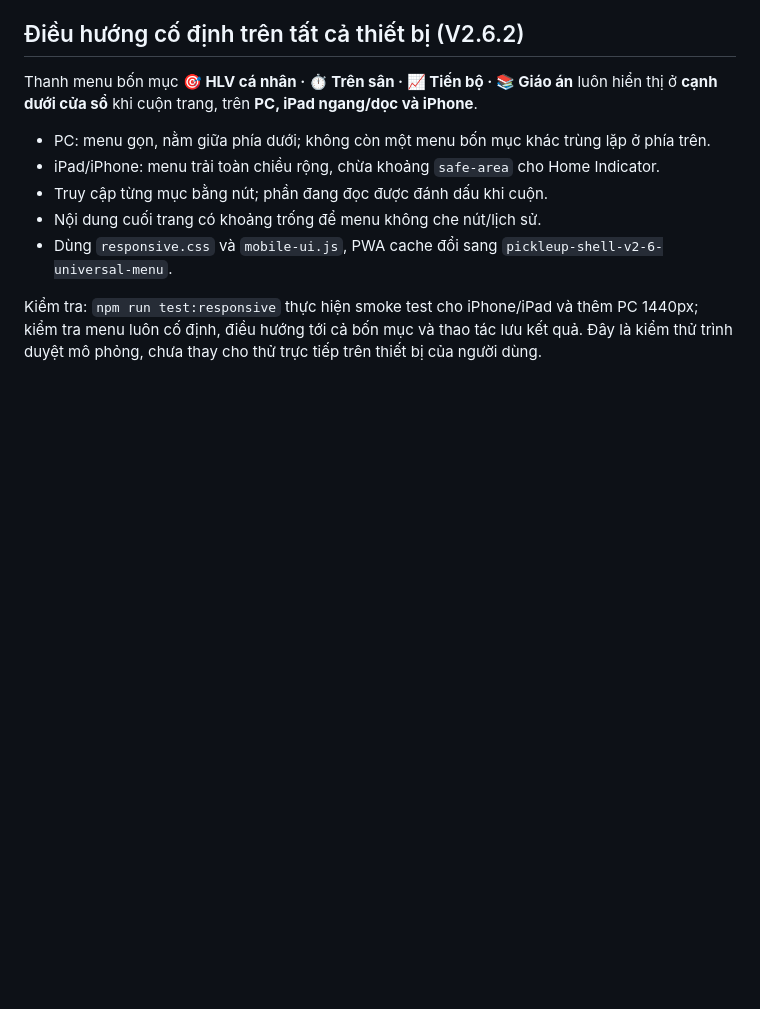
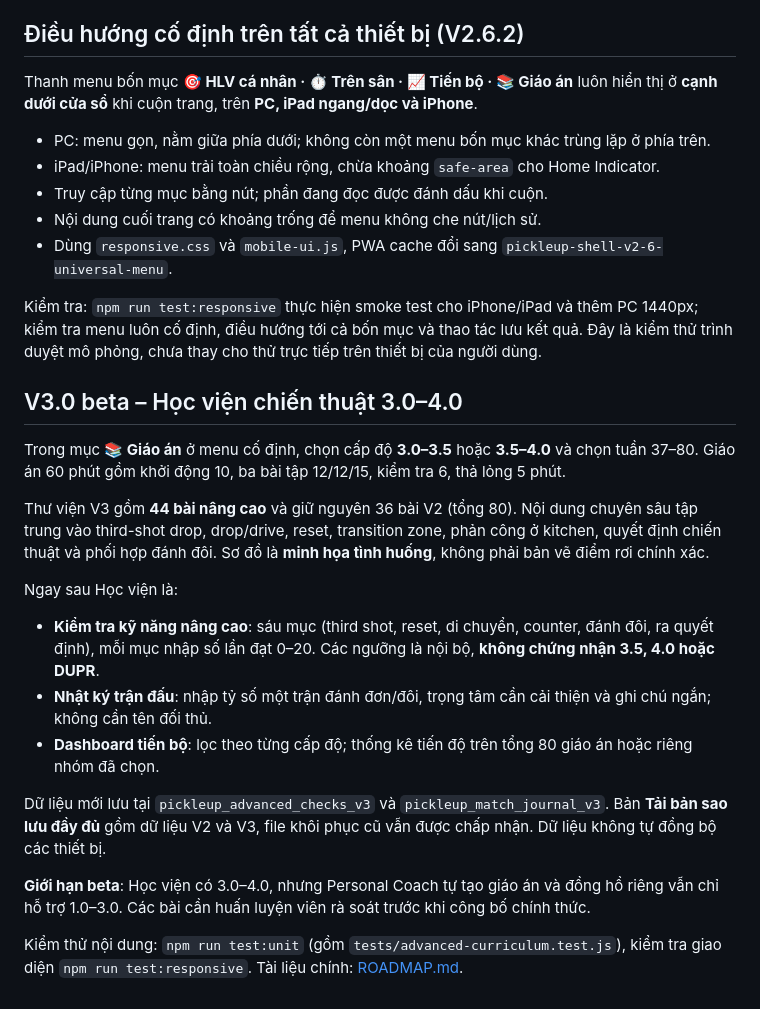
Before and after one commit to ndlong78/Pickleball, a Markdown page: README.md, the part around the change. Drawn GitHub-style; blank space fills up the shorter version.

Commit message:
docs(v3): document new 3.0–4.0 lessons, assessments, journal and backup

```diff
--- a/README.md
+++ b/README.md
@@ -122,3 +122,20 @@ Thanh menu bốn mục **🎯 HLV cá nhân · ⏱ Trên sân · 📈 Tiến b
 - Dùng `responsive.css` và `mobile-ui.js`, PWA cache đổi sang `pickleup-shell-v2-6-universal-menu`.
 
 Kiểm tra: `npm run test:responsive` thực hiện smoke test cho iPhone/iPad và thêm PC 1440px; kiểm tra menu luôn cố định, điều hướng tới cả bốn mục và thao tác lưu kết quả. Đây là kiểm thử trình duyệt mô phỏng, chưa thay cho thử trực tiếp trên thiết bị của người dùng.
+
+## V3.0 beta – Học viện chiến thuật 3.0–4.0
+
+Trong mục **📚 Giáo án** ở menu cố định, chọn cấp độ **3.0–3.5** hoặc **3.5–4.0** và chọn tuần 37–80. Giáo án 60 phút gồm khởi động 10, ba bài tập 12/12/15, kiểm tra 6, thả lỏng 5 phút.
+
+Thư viện V3 gồm **44 bài nâng cao** và giữ nguyên 36 bài V2 (tổng 80). Nội dung chuyên sâu tập trung vào third-shot drop, drop/drive, reset, transition zone, phản công ở kitchen, quyết định chiến thuật và phối hợp đánh đôi. Sơ đồ là **minh họa tình huống**, không phải bản vẽ điểm rơi chính xác.
+
+Ngay sau Học viện là:
+- **Kiểm tra kỹ năng nâng cao**: sáu mục (third shot, reset, di chuyển, counter, đánh đôi, ra quyết định), mỗi mục nhập số lần đạt 0–20. Các ngưỡng là nội bộ, **không chứng nhận 3.5, 4.0 hoặc DUPR**.
+- **Nhật ký trận đấu**: nhập tỷ số một trận đánh đơn/đôi, trọng tâm cần cải thiện và ghi chú ngắn; không cần tên đối thủ.
+- **Dashboard tiến bộ**: lọc theo từng cấp độ; thống kê tiến độ trên tổng 80 giáo án hoặc riêng nhóm đã chọn.
+
+Dữ liệu mới lưu tại `pickleup_advanced_checks_v3` và `pickleup_match_journal_v3`. Bản **Tải bản sao lưu đầy đủ** gồm dữ liệu V2 và V3, file khôi phục cũ vẫn được chấp nhận. Dữ liệu không tự đồng bộ các thiết bị.
+
+**Giới hạn beta**: Học viện có 3.0–4.0, nhưng Personal Coach tự tạo giáo án và đồng hồ riêng vẫn chỉ hỗ trợ 1.0–3.0. Các bài cần huấn luyện viên rà soát trước khi công bố chính thức.
+
+Kiểm thử nội dung: `npm run test:unit` (gồm `tests/advanced-curriculum.test.js`), kiểm tra giao diện `npm run test:responsive`. Tài liệu chính: [ROADMAP.md](ROADMAP.md).
```
